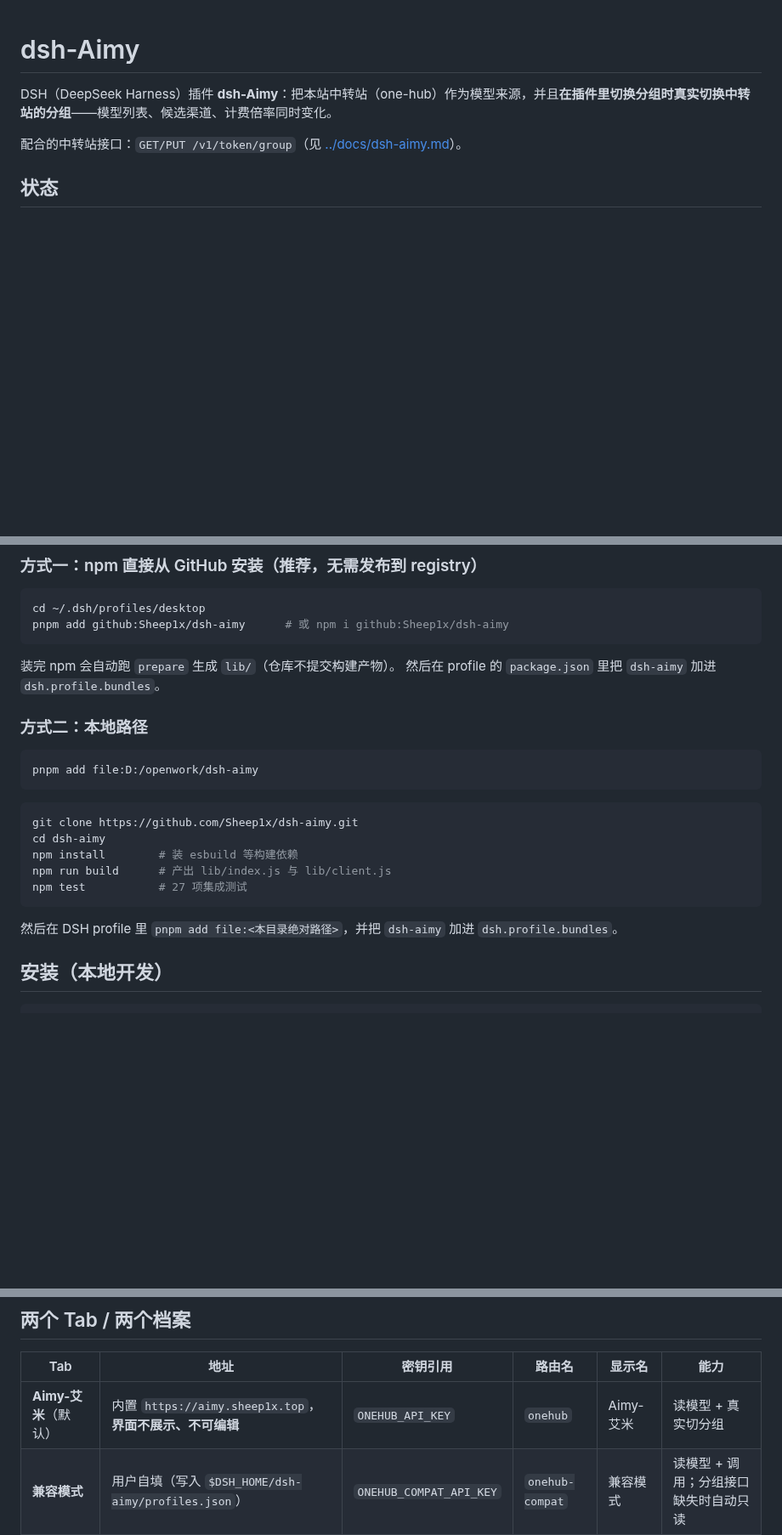
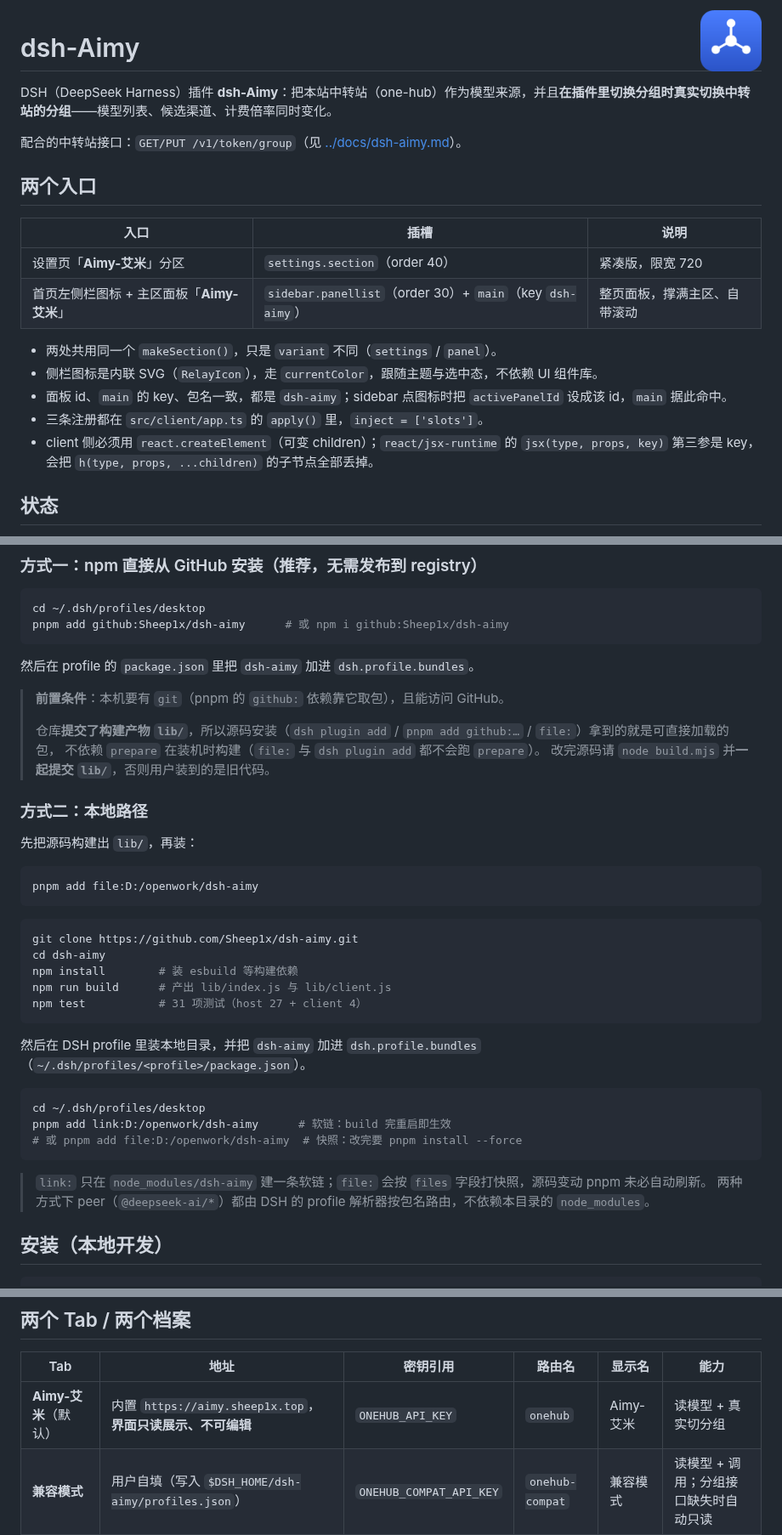
Before and after one commit to Sheep1x/dsh-aimy, a Markdown page: README.md, 3 parts joined by grey strips. Shown at 85% size. Rendered like a GitHub page; pictures changed too: assets/icon-180.png (added); blank space fills up the shorter version.

````diff
--- a/README.md
+++ b/README.md
@@ -1,8 +1,23 @@
+<img src="assets/icon-180.png" width="72" align="right" alt="dsh-Aimy">
+
 # dsh-Aimy
 
 DSH（DeepSeek Harness）插件 **dsh-Aimy**：把本站中转站（one-hub）作为模型来源，并且**在插件里切换分组时真实切换中转站的分组**——模型列表、候选渠道、计费倍率同时变化。
 
 配合的中转站接口：`GET/PUT /v1/token/group`（见 [../docs/dsh-aimy.md](../docs/dsh-aimy.md)）。
+
+## 两个入口
+
+| 入口 | 插槽 | 说明 |
+|---|---|---|
+| 设置页「**Aimy-艾米**」分区 | `settings.section`（order 40） | 紧凑版，限宽 720 |
+| 首页左侧栏图标 + 主区面板「**Aimy-艾米**」 | `sidebar.panellist`（order 30）+ `main`（key `dsh-aimy`） | 整页面板，撑满主区、自带滚动 |
+
+- 两处共用同一个 `makeSection()`，只是 `variant` 不同（`settings` / `panel`）。
+- 侧栏图标是内联 SVG（`RelayIcon`），走 `currentColor`，跟随主题与选中态，不依赖 UI 组件库。
+- 面板 id、`main` 的 key、包名一致，都是 `dsh-aimy`；sidebar 点图标时把 `activePanelId` 设成该 id，`main` 据此命中。
+- 三条注册都在 `src/client/app.ts` 的 `apply()` 里，`inject = ['slots']`。
+- client 侧必须用 `react.createElement`（可变 children）；`react/jsx-runtime` 的 `jsx(type, props, key)` 第三参是 key，会把 `h(type, props, ...children)` 的子节点全部丢掉。
 
 ## 状态
 
@@ -22,10 +37,17 @@ cd ~/.dsh/profiles/desktop
 pnpm add github:Sheep1x/dsh-aimy      # 或 npm i github:Sheep1x/dsh-aimy
 ```
 
-装完 npm 会自动跑 `prepare` 生成 `lib/`（仓库不提交构建产物）。
 然后在 profile 的 `package.json` 里把 `dsh-aimy` 加进 `dsh.profile.bundles`。
 
+> **前置条件**：本机要有 `git`（pnpm 的 `github:` 依赖靠它取包），且能访问 GitHub。
+>
+> 仓库**提交了构建产物 `lib/`**，所以源码安装（`dsh plugin add` / `pnpm add github:…` / `file:`）拿到的就是可直接加载的包，
+> 不依赖 `prepare` 在装机时构建（`file:` 与 `dsh plugin add` 都不会跑 `prepare`）。
+> 改完源码请 `node build.mjs` 并**一起提交 `lib/`**，否则用户装到的是旧代码。
+
 ### 方式二：本地路径
+
+先把源码构建出 `lib/`，再装：
 
 ```bash
 pnpm add file:D:/openwork/dsh-aimy
@@ -36,10 +58,19 @@ git clone https://github.com/Sheep1x/dsh-aimy.git
 cd dsh-aimy
 npm install        # 装 esbuild 等构建依赖
 npm run build      # 产出 lib/index.js 与 lib/client.js
-npm test           # 27 项集成测试
+npm test           # 31 项测试（host 27 + client 4）
 ```
 
-然后在 DSH profile 里 `pnpm add file:<本目录绝对路径>`，并把 `dsh-aimy` 加进 `dsh.profile.bundles`。
+然后在 DSH profile 里装本地目录，并把 `dsh-aimy` 加进 `dsh.profile.bundles`（`~/.dsh/profiles/<profile>/package.json`）。
+
+```bash
+cd ~/.dsh/profiles/desktop
+pnpm add link:D:/openwork/dsh-aimy      # 软链：build 完重启即生效
+# 或 pnpm add file:D:/openwork/dsh-aimy  # 快照：改完要 pnpm install --force
+```
+
+> `link:` 只在 `node_modules/dsh-aimy` 建一条软链；`file:` 会按 `files` 字段打快照，源码变动 pnpm 未必自动刷新。
+> 两种方式下 peer（`@deepseek-ai/*`）都由 DSH 的 profile 解析器按包名路由，不依赖本目录的 `node_modules`。
 
 ## 安装（本地开发）
 
@@ -67,7 +98,7 @@ pnpm add file:D:/openwork/one-hub/dsh-aimy
 
 | Tab | 地址 | 密钥引用 | 路由名 | 显示名 | 能力 |
 |---|---|---|---|---|---|
-| **Aimy-艾米**（默认） | 内置 `https://aimy.sheep1x.top`，**界面不展示、不可编辑** | `ONEHUB_API_KEY` | `onehub` | Aimy-艾米 | 读模型 + 真实切分组 |
+| **Aimy-艾米**（默认） | 内置 `https://aimy.sheep1x.top`，**界面只读展示、不可编辑** | `ONEHUB_API_KEY` | `onehub` | Aimy-艾米 | 读模型 + 真实切分组 |
 | **兼容模式** | 用户自填（写入 `$DSH_HOME/dsh-aimy/profiles.json`） | `ONEHUB_COMPAT_API_KEY` | `onehub-compat` | 兼容模式 | 读模型 + 调用；分组接口缺失时自动只读 |
 
 - 两个档案**互相独立**：各自挂各自的 pi-ai 路由，模型选择器里按显示名区分，切 Tab 只是切配置页。
````
Also changed, not shown: other parts of README.md (+29 -2 lines), assets/icon-512.png (added), 4 other files.
